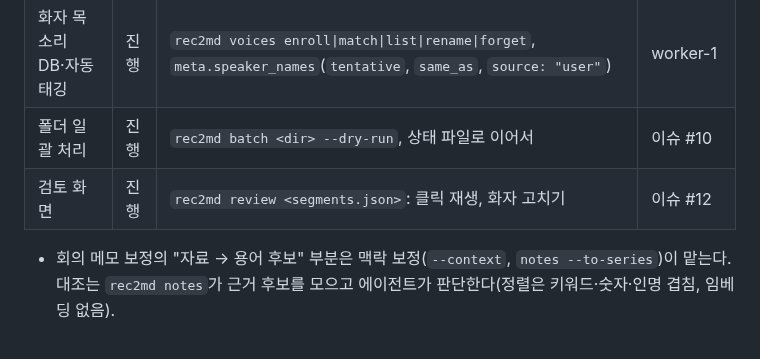
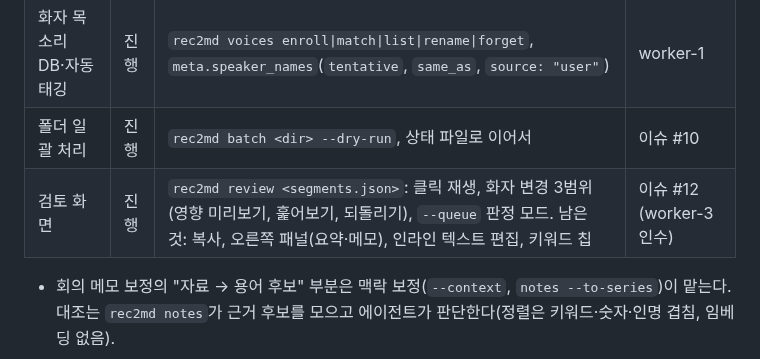
Before and after one commit to z0nam/rec2md, a Markdown page: docs/PLAN.md, the part around the change. Drawn GitHub-style.

```diff
--- a/docs/PLAN.md
+++ b/docs/PLAN.md
@@ -81,7 +81,7 @@ rec2md <audio> [--engine local|rtzr|clova]  # 기본 local [--call] [--speakers
 | 클로바식 녹취록 내보내기 | 진행 | `rec2md render <segments.json> --kind transcript --format txt,md,html` | #8 (이슈 #6) |
 | 화자 목소리 DB·자동 태깅 | 진행 | `rec2md voices enroll\|match\|list\|rename\|forget`, `meta.speaker_names`(`tentative`, `same_as`, `source: "user"`) | worker-1 |
 | 폴더 일괄 처리 | 진행 | `rec2md batch <dir> --dry-run`, 상태 파일로 이어서 | 이슈 #10 |
-| 검토 화면 | 진행 | `rec2md review <segments.json>`: 클릭 재생, 화자 고치기 | 이슈 #12 |
+| 검토 화면 | 진행 | `rec2md review <segments.json>`: 클릭 재생, 화자 변경 3범위(영향 미리보기, 훑어보기, 되돌리기), `--queue` 판정 모드. 남은 것: 복사, 오른쪽 패널(요약·메모), 인라인 텍스트 편집, 키워드 칩 | 이슈 #12 (worker-3 인수) |
 
 - 회의 메모 보정의 "자료 → 용어 후보" 부분은 맥락 보정(`--context`, `notes --to-series`)이 맡는다. 대조는 `rec2md notes`가 근거 후보를 모으고 에이전트가 판단한다(정렬은 키워드·숫자·인명 겹침, 임베딩 없음).
 
```
Also changed, not shown: README.md (+19 -3 lines), docs/img/review.png (added), 10 other files.
